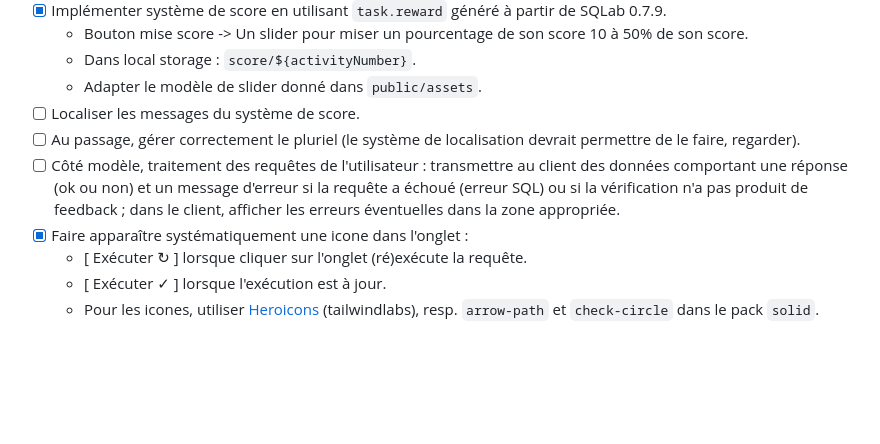
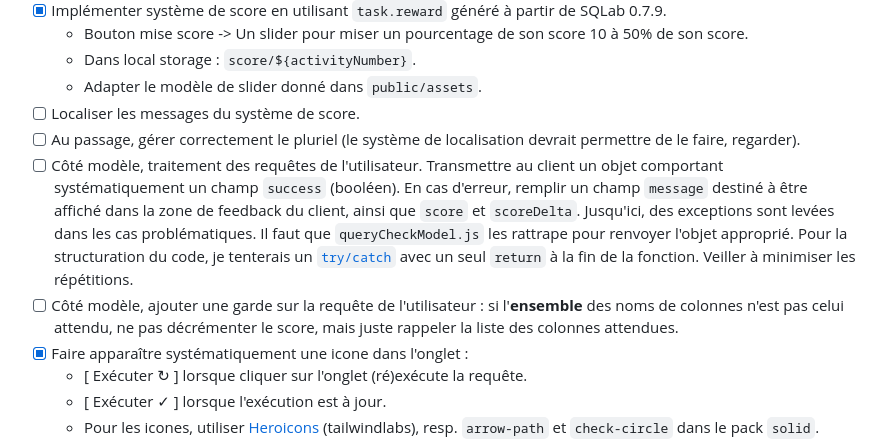
Before and after one commit to laowantong/sqlab_online, a Markdown page: meta/todo.md, the part around the change. GitHub-like rendering; blank space fills up the shorter version.

```diff
--- a/meta/todo.md
+++ b/meta/todo.md
@@ -11,7 +11,8 @@
     - Adapter le modèle de slider donné dans `public/assets`.
 - [ ] Localiser les messages du système de score.
 - [ ] Au passage, gérer correctement le pluriel (le système de localisation devrait permettre de le faire, regarder).
-- [ ] Côté modèle, traitement des requêtes de l'utilisateur : transmettre au client des données comportant une réponse (ok ou non) et un message d'erreur si la requête a échoué (erreur SQL) ou si la vérification n'a pas produit de feedback ; dans le client, afficher les erreurs éventuelles dans la zone appropriée.
+- [ ] Côté modèle, traitement des requêtes de l'utilisateur. Transmettre au client un objet comportant systématiquement un champ `success` (booléen). En cas d'erreur, remplir un champ `message` destiné à être affiché dans la zone de feedback du client, ainsi que `score` et `scoreDelta`. Jusqu'ici, des exceptions sont levées dans les cas problématiques. Il faut que `queryCheckModel.js` les rattrape pour renvoyer l'objet approprié. Pour la structuration du code, je tenterais un [`try/catch`](https://stackoverflow.com/questions/33781818/multiple-catch-in-javascript) avec un seul `return` à la fin de la fonction. Veiller à minimiser les répétitions.
+- [ ] Côté modèle, ajouter une garde sur la requête de l'utilisateur : si l'**ensemble** des noms de colonnes n'est pas celui attendu, ne pas décrémenter le score, mais juste rappeler la liste des colonnes attendues.
 - [x] Faire apparaître systématiquement une icone dans l'onglet :
   - [ Exécuter ↻ ] lorsque cliquer sur l'onglet (ré)exécute la requête.
   - [ Exécuter ✓ ] lorsque l'exécution est à jour.
```
